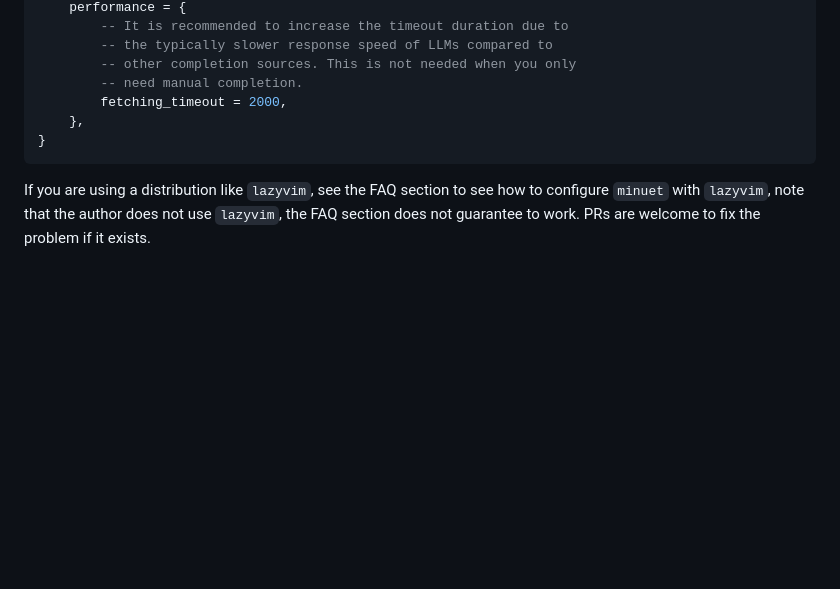
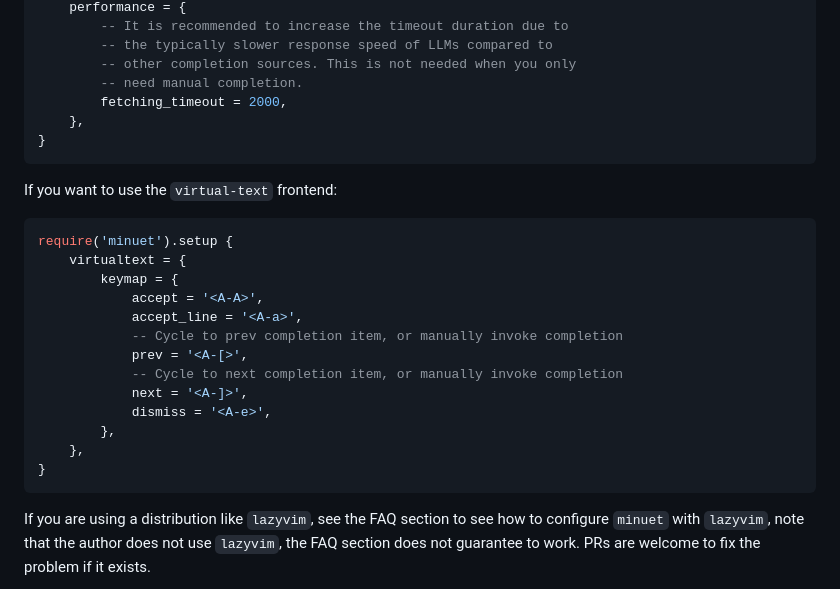
Before and after one commit to milanglacier/minuet-ai.nvim, a Markdown page: README.md, the part around one of its changes. Drawn GitHub-style; blank space fills up the shorter version.

````diff
--- a/README.md
+++ b/README.md
@@ -101,6 +109,24 @@ require('cmp').setup {
 }
 ```
 
+If you want to use the `virtual-text` frontend:
+
+```lua
+require('minuet').setup {
+    virtualtext = {
+        keymap = {
+            accept = '<A-A>',
+            accept_line = '<A-a>',
+            -- Cycle to prev completion item, or manually invoke completion
+            prev = '<A-[>',
+            -- Cycle to next completion item, or manually invoke completion
+            next = '<A-]>',
+            dismiss = '<A-e>',
+        },
+    },
+}
+```
+
 If you are using a distribution like `lazyvim`, see the FAQ section to see how
 to configure `minuet` with `lazyvim`, note that the author does not use
 `lazyvim`, the FAQ section does not guarantee to work. PRs are welcome to fix
````
Also changed, not shown: other parts of README.md (+59 -10 lines), assets/example-cmp.png (renamed from assets/example.png), assets/example-virtual-text.png (added), 4 other files.
